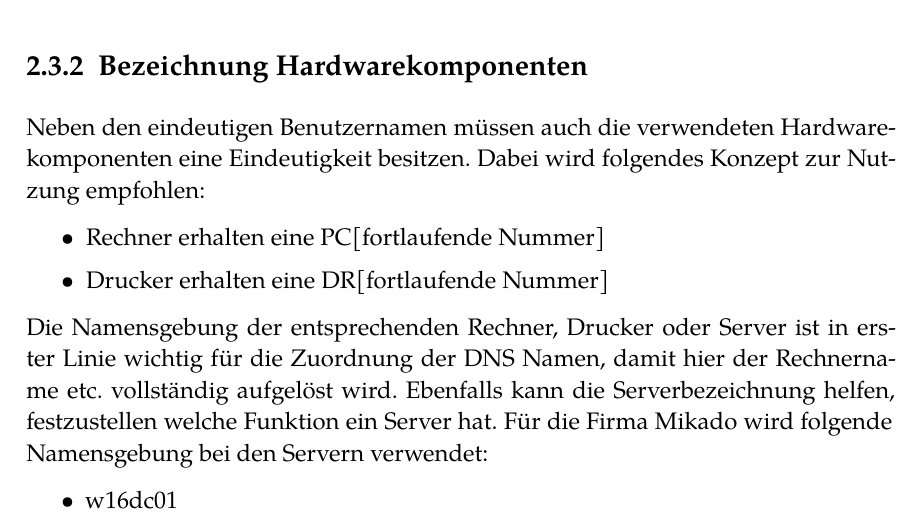
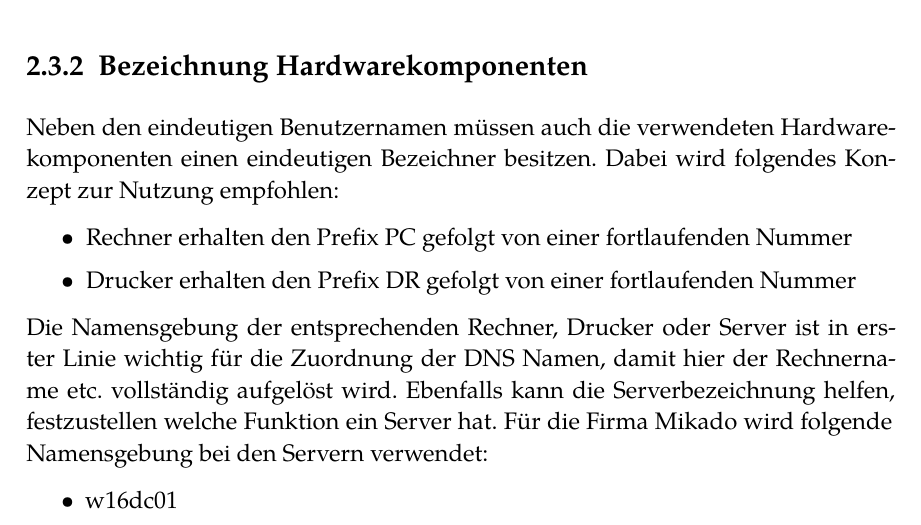
Before and after one commit to DCC-org/rna_documentation, a LaTeX thesis (documentation.tex, which reads content.tex): part of page 9 of 55, cut so that both start at the same text. Compiled offline with XeLaTeX.

Commit message:
replace itemize with outline

```diff
--- a/content.tex
+++ b/content.tex
@@ -187,15 +187,13 @@ Das gleiche gillt f\"ur die eMail\hyp{}Adresse.
 \subsection{Bezeichnung Hardwarekomponenten}
 
 Neben den eindeutigen Benutzernamen müssen auch die verwendeten
-Hardwarekomponenten eine Eindeutigkeit besitzen. Dabei wird folgendes Konzept
-zur Nutzung empfohlen:
-
-\begin{itemize}
-\item
-  Rechner erhalten eine PC{[}fortlaufende Nummer{]}
-\item
-  Drucker erhalten eine DR{[}fortlaufende Nummer{]}
-\end{itemize}
+Hardwarekomponenten einen eindeutigen Bezeichner besitzen. Dabei wird folgendes
+Konzept zur Nutzung empfohlen:
+
+\begin{outline}
+  \1 Rechner erhalten den Prefix PC gefolgt von einer fortlaufenden Nummer
+  \1 Drucker erhalten den Prefix DR gefolgt von einer fortlaufenden Nummer
+\end{outline}
 
 Die Namensgebung der entsprechenden Rechner, Drucker oder Server ist in
 erster Linie wichtig für die Zuordnung der DNS Namen, damit hier der
```
Also changed, not shown: documentation.pdf.
